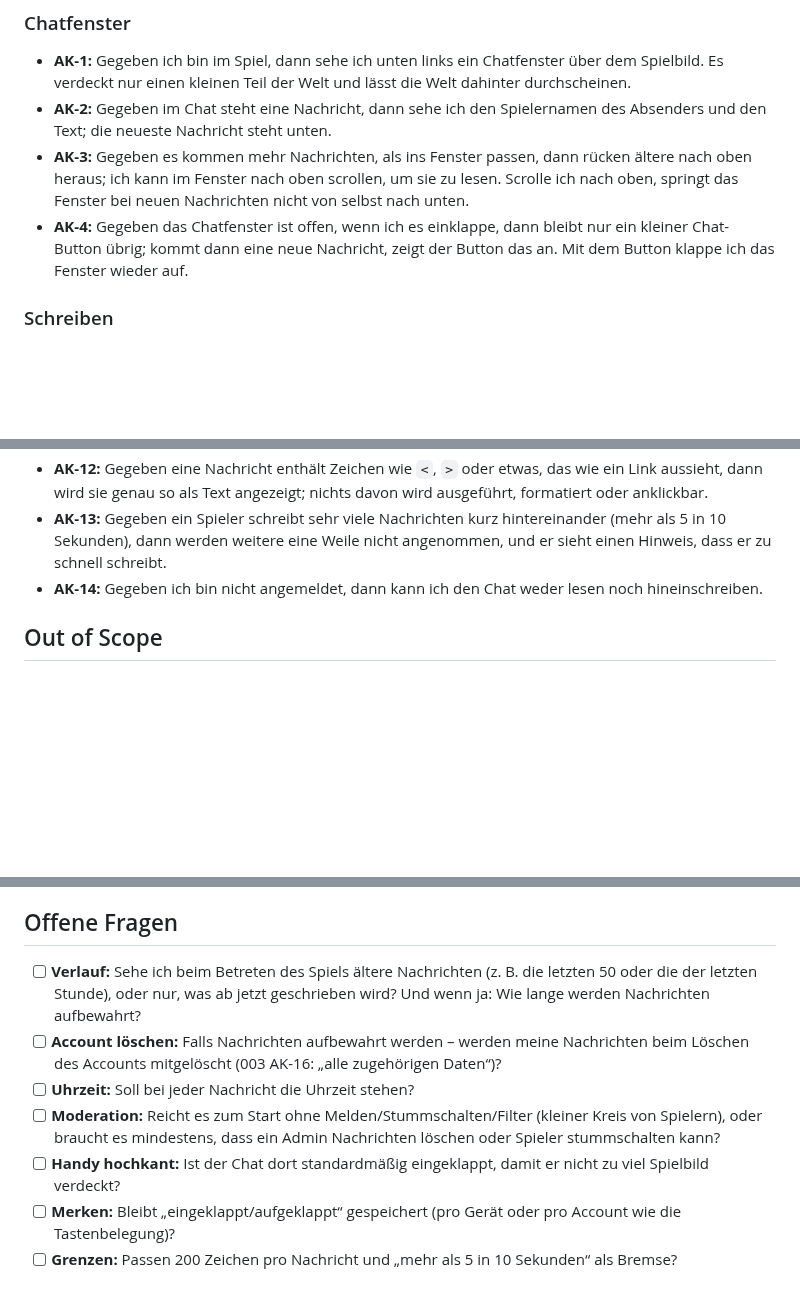
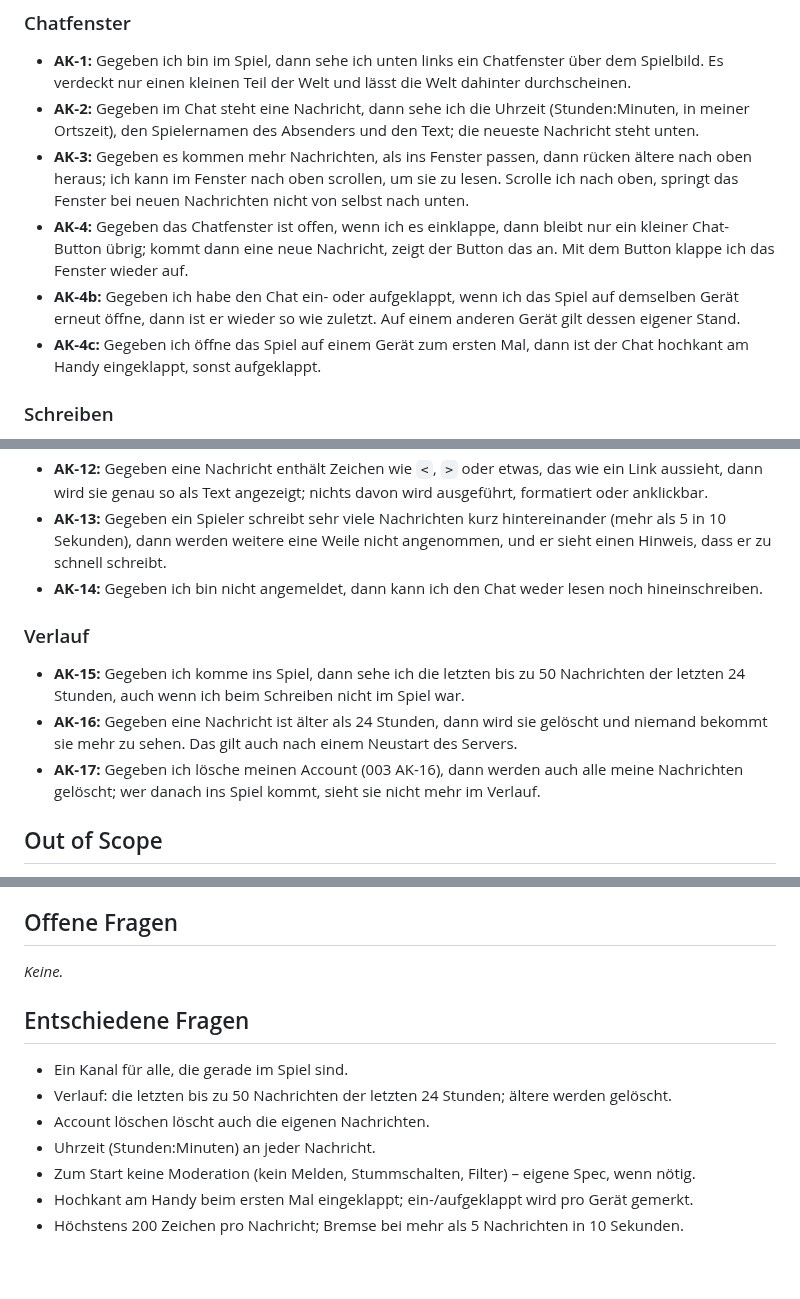
Before and after one commit to heckertobias/browser-game, a Markdown page: specs/011-chat/spec.md, 3 parts joined by grey strips. Rendered like a GitHub page; blank space fills up the shorter version.

```diff
--- a/specs/011-chat/spec.md
+++ b/specs/011-chat/spec.md
@@ -24,13 +24,17 @@ gemeinsam anfühlt. Bewusst ganz einfach: ein Kanal für alle.
 ### Chatfenster
 - **AK-1:** Gegeben ich bin im Spiel, dann sehe ich unten links ein Chatfenster über dem Spielbild. Es verdeckt nur
   einen kleinen Teil der Welt und lässt die Welt dahinter durchscheinen.
-- **AK-2:** Gegeben im Chat steht eine Nachricht, dann sehe ich den Spielernamen des Absenders und den Text;
-  die neueste Nachricht steht unten.
+- **AK-2:** Gegeben im Chat steht eine Nachricht, dann sehe ich die Uhrzeit (Stunden:Minuten, in meiner Ortszeit),
+  den Spielernamen des Absenders und den Text; die neueste Nachricht steht unten.
 - **AK-3:** Gegeben es kommen mehr Nachrichten, als ins Fenster passen, dann rücken ältere nach oben heraus; ich kann
   im Fenster nach oben scrollen, um sie zu lesen. Scrolle ich nach oben, springt das Fenster bei neuen Nachrichten
   nicht von selbst nach unten.
 - **AK-4:** Gegeben das Chatfenster ist offen, wenn ich es einklappe, dann bleibt nur ein kleiner Chat-Button übrig;
   kommt dann eine neue Nachricht, zeigt der Button das an. Mit dem Button klappe ich das Fenster wieder auf.
+- **AK-4b:** Gegeben ich habe den Chat ein- oder aufgeklappt, wenn ich das Spiel auf demselben Gerät erneut öffne, dann
+  ist er wieder so wie zuletzt. Auf einem anderen Gerät gilt dessen eigener Stand.
+- **AK-4c:** Gegeben ich öffne das Spiel auf einem Gerät zum ersten Mal, dann ist der Chat hochkant am Handy
+  eingeklappt, sonst aufgeklappt.
 
 ### Schreiben
 - **AK-5:** Gegeben ich bin im Spiel, wenn ich Enter drücke, dann kann ich eine Nachricht tippen; Enter schickt sie ab,
@@ -55,6 +59,14 @@ gemeinsam anfühlt. Bewusst ganz einfach: ein Kanal für alle.
   werden weitere eine Weile nicht angenommen, und er sieht einen Hinweis, dass er zu schnell schreibt.
 - **AK-14:** Gegeben ich bin nicht angemeldet, dann kann ich den Chat weder lesen noch hineinschreiben.
 
+### Verlauf
+- **AK-15:** Gegeben ich komme ins Spiel, dann sehe ich die letzten bis zu 50 Nachrichten der letzten 24 Stunden,
+  auch wenn ich beim Schreiben nicht im Spiel war.
+- **AK-16:** Gegeben eine Nachricht ist älter als 24 Stunden, dann wird sie gelöscht und niemand bekommt sie mehr
+  zu sehen. Das gilt auch nach einem Neustart des Servers.
+- **AK-17:** Gegeben ich lösche meinen Account (003 AK-16), dann werden auch alle meine Nachrichten gelöscht; wer
+  danach ins Spiel kommt, sieht sie nicht mehr im Verlauf.
+
 ## Out of Scope
 
 - Private Nachrichten (Flüstern), Gruppen-, Gilden- oder Handelskanäle
@@ -69,15 +81,16 @@ gemeinsam anfühlt. Bewusst ganz einfach: ein Kanal für alle.
 
 ## Offene Fragen
 
-- [ ] **Verlauf:** Sehe ich beim Betreten des Spiels ältere Nachrichten (z. B. die letzten 50 oder die der letzten
-  Stunde), oder nur, was ab jetzt geschrieben wird? Und wenn ja: Wie lange werden Nachrichten aufbewahrt?
-- [ ] **Account löschen:** Falls Nachrichten aufbewahrt werden – werden meine Nachrichten beim Löschen des Accounts
-  mitgelöscht (003 AK-16: „alle zugehörigen Daten“)?
-- [ ] **Uhrzeit:** Soll bei jeder Nachricht die Uhrzeit stehen?
-- [ ] **Moderation:** Reicht es zum Start ohne Melden/Stummschalten/Filter (kleiner Kreis von Spielern), oder braucht
-  es mindestens, dass ein Admin Nachrichten löschen oder Spieler stummschalten kann?
-- [ ] **Handy hochkant:** Ist der Chat dort standardmäßig eingeklappt, damit er nicht zu viel Spielbild verdeckt?
-- [ ] **Merken:** Bleibt „eingeklappt/aufgeklappt“ gespeichert (pro Gerät oder pro Account wie die Tastenbelegung)?
-- [ ] **Grenzen:** Passen 200 Zeichen pro Nachricht und „mehr als 5 in 10 Sekunden“ als Bremse?
+_Keine._
+
+## Entschiedene Fragen
+
+- Ein Kanal für alle, die gerade im Spiel sind.
+- Verlauf: die letzten bis zu 50 Nachrichten der letzten 24 Stunden; ältere werden gelöscht.
+- Account löschen löscht auch die eigenen Nachrichten.
+- Uhrzeit (Stunden:Minuten) an jeder Nachricht.
+- Zum Start keine Moderation (kein Melden, Stummschalten, Filter) – eigene Spec, wenn nötig.
+- Hochkant am Handy beim ersten Mal eingeklappt; ein-/aufgeklappt wird pro Gerät gemerkt.
+- Höchstens 200 Zeichen pro Nachricht; Bremse bei mehr als 5 Nachrichten in 10 Sekunden.
 
 <!-- Keine Technik in dieser Datei. Das gehört in plan.md. -->
```
Also changed, not shown: other parts of specs/011-chat/spec.md (+1 -1 lines), specs/README.md (+1 -1 lines).
